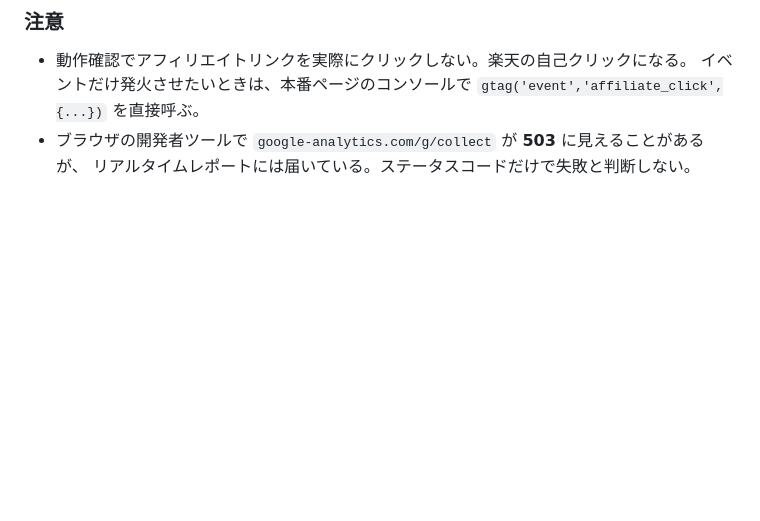
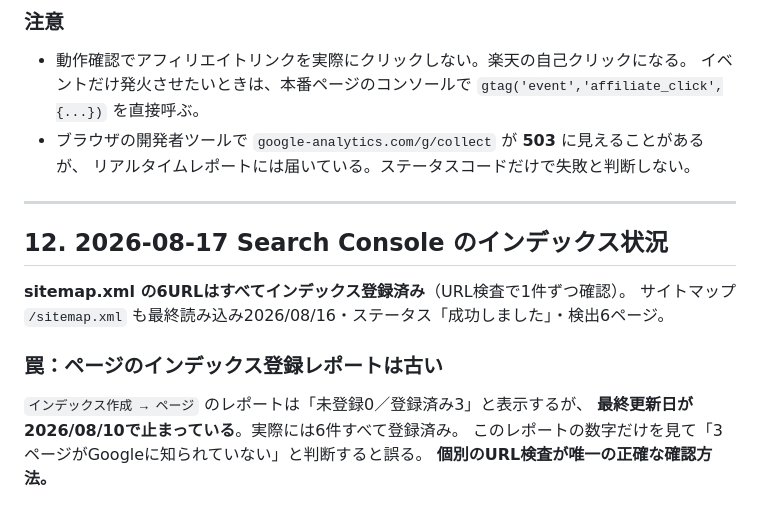
Before and after one commit to mikan-koko/kininarumono-techo, a Markdown page: AGENTS.md, the part around the change. Rendered like a GitHub page; blank space fills up the shorter version.

Commit message:
AGENTS.md にSearch Consoleのインデックス状況を追記
「ページのインデックス登録」レポートが登録済み3件と表示していたため
sitemapの6URLのうち3件がGoogleに知られていないと判断していたが、
URL検査で1件ずつ確認したところ6件すべて登録済みだった。
レポートの最終更新日が2026/08/10で止まっていたのが原因。

同じ誤解を繰り返さないよう、レポートの集計値ではなくURL検査で
確認すべきという罠として残す。

Co-Authored-By: Claude Opus 5 <noreply@anthropic.com>

```diff
--- a/AGENTS.md
+++ b/AGENTS.md
@@ -304,3 +304,16 @@ GA4のパラメータ値は100文字上限なので `track()` 内で `slice(0,10
   `gtag('event','affiliate_click',{...})` を直接呼ぶ。
 - ブラウザの開発者ツールで `google-analytics.com/g/collect` が **503** に見えることがあるが、
   リアルタイムレポートには届いている。ステータスコードだけで失敗と判断しない。
+
+---
+
+## 12. 2026-08-17 Search Console のインデックス状況
+
+**sitemap.xml の6URLはすべてインデックス登録済み**（URL検査で1件ずつ確認）。
+サイトマップ `/sitemap.xml` も最終読み込み2026/08/16・ステータス「成功しました」・検出6ページ。
+
+### 罠：ページのインデックス登録レポートは古い
+`インデックス作成 → ページ` のレポートは「未登録0／登録済み3」と表示するが、
+**最終更新日が2026/08/10で止まっている**。実際には6件すべて登録済み。
+このレポートの数字だけを見て「3ページがGoogleに知られていない」と判断すると誤る。
+**個別のURL検査が唯一の正確な確認方法。**
```
